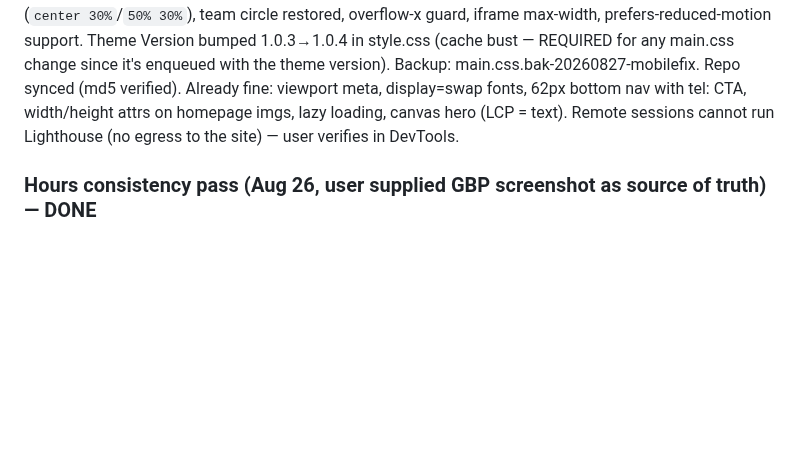
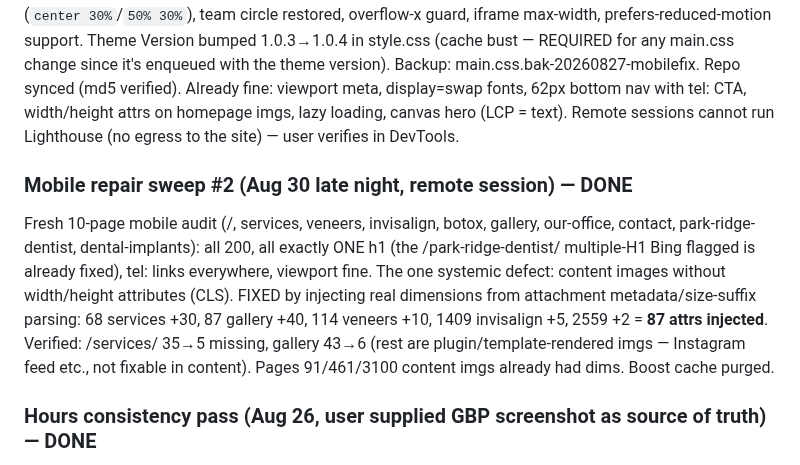
Before and after one commit to thanasiloukas-svg/DRLoukas, a Markdown page: CLAUDE.md, the part around the change. GitHub-like rendering; blank space fills up the shorter version.

Commit message:
Record mobile sweep #2: 87 image dimension attrs injected across key pages
Co-Authored-By: Claude <noreply@anthropic.com>
Claude-Session: https://claude.ai/code/session_01B2ASpL494CmCuqR2M623Hr

```diff
--- a/CLAUDE.md
+++ b/CLAUDE.md
@@ -104,6 +104,9 @@ All photos supplied by the user in chat, processed locally (Pillow crop/resize,
 ### Mobile image-crop + CWV pass (Aug 27) — DONE
 Audit found the "Aug 2026 premium overhaul" blocks in `assets/css/main.css` were overriding the theme's correct responsive rules with `!important` fixed pixel heights (hp-about-img 420/240px, service tiles 260/200px, gallery 180px) and a greedy `[class*='team'] img` rule that stretched the 120px circular team headshots into full-width face-cropping ovals. Fixed via a corrective block APPENDED at the end of main.css (wins the cascade at equal specificity): aspect-ratio replaces fixed heights, focal points restored (`center 30%`/`50% 30%`), team circle restored, overflow-x guard, iframe max-width, prefers-reduced-motion support. Theme Version bumped 1.0.3→1.0.4 in style.css (cache bust — REQUIRED for any main.css change since it's enqueued with the theme version). Backup: main.css.bak-20260827-mobilefix. Repo synced (md5 verified). Already fine: viewport meta, display=swap fonts, 62px bottom nav with tel: CTA, width/height attrs on homepage imgs, lazy loading, canvas hero (LCP = text). Remote sessions cannot run Lighthouse (no egress to the site) — user verifies in DevTools.
 
+### Mobile repair sweep #2 (Aug 30 late night, remote session) — DONE
+Fresh 10-page mobile audit (/, services, veneers, invisalign, botox, gallery, our-office, contact, park-ridge-dentist, dental-implants): all 200, all exactly ONE h1 (the /park-ridge-dentist/ multiple-H1 Bing flagged is already fixed), tel: links everywhere, viewport fine. The one systemic defect: content images without width/height attributes (CLS). FIXED by injecting real dimensions from attachment metadata/size-suffix parsing: 68 services +30, 87 gallery +40, 114 veneers +10, 1409 invisalign +5, 2559 +2 = **87 attrs injected**. Verified: /services/ 35→5 missing, gallery 43→6 (rest are plugin/template-rendered imgs — Instagram feed etc., not fixable in content). Pages 91/461/3100 content imgs already had dims. Boost cache purged.
+
 ### Hours consistency pass (Aug 26, user supplied GBP screenshot as source of truth) — DONE
 Canonical hours (GBP + AIOSEO Local Business, both match): Mon 10-4, Tue 10-6, Wed Closed, Thu 10-6:30, Fri Closed on GBP but "By appointment" on site (surgical cases nuance, intentional), Sat 9-2, Sun Closed. **Sunday was missing from every site display — added** to footer.php hours table (sitewide, backup footer.php.bak-20260826-hours), front-page.php contact table, and the homepage FAQ hours answer in BOTH visible text and FAQPage JSON-LD (kept in sync, schema re-validated). Repo copies of footer.php and front-page.php re-synced from live (md5 verified). Other hour mentions checked and fine: 1409 prose ("open until 6:30 Thursdays"), AIOSEO Local Business openingHours, footer on all pages. Dormant post 3258 content still has old hours but is not rendered.
 
```
